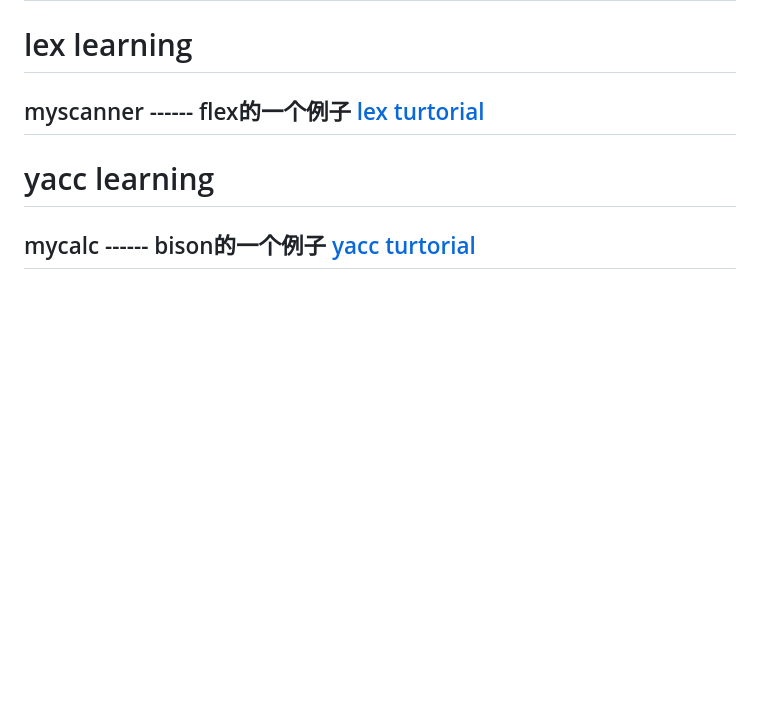
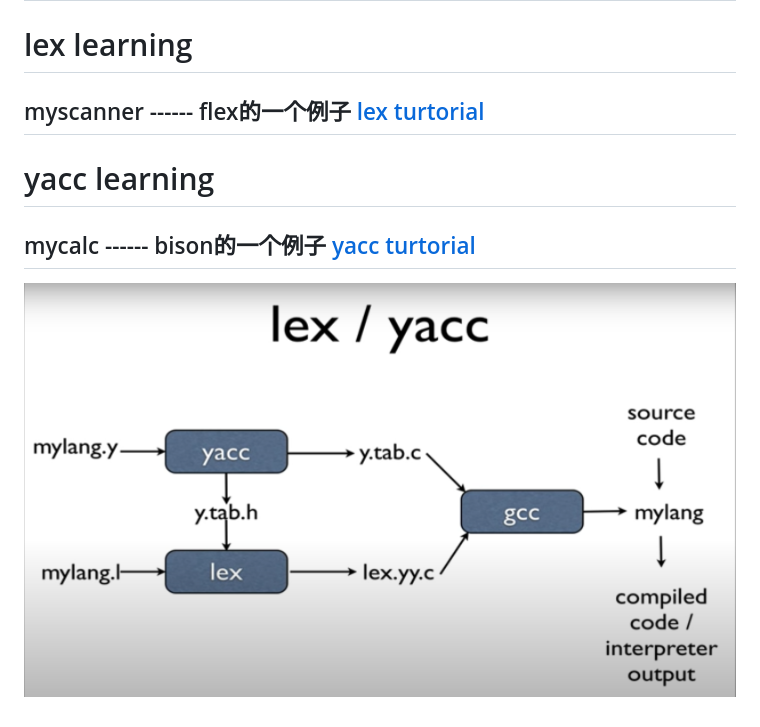
Before and after one commit to Zhang-Jing-Xuan/UndergraduateWork, a Markdown page: README.md, the part around the change. Drawn GitHub-style; pictures changed too: images/yacc.PNG (added); blank space fills up the shorter version.

Commit message:
add a image

```diff
--- a/README.md
+++ b/README.md
@@ -13,3 +13,4 @@
 # yacc learning
 
 ## mycalc ------ bison的一个例子 [yacc turtorial](https://www.youtube.com/watch?v=__-wUHG2rfM "yacc turtorial")
+![yacc&lex](images/yacc.PNG)
```
